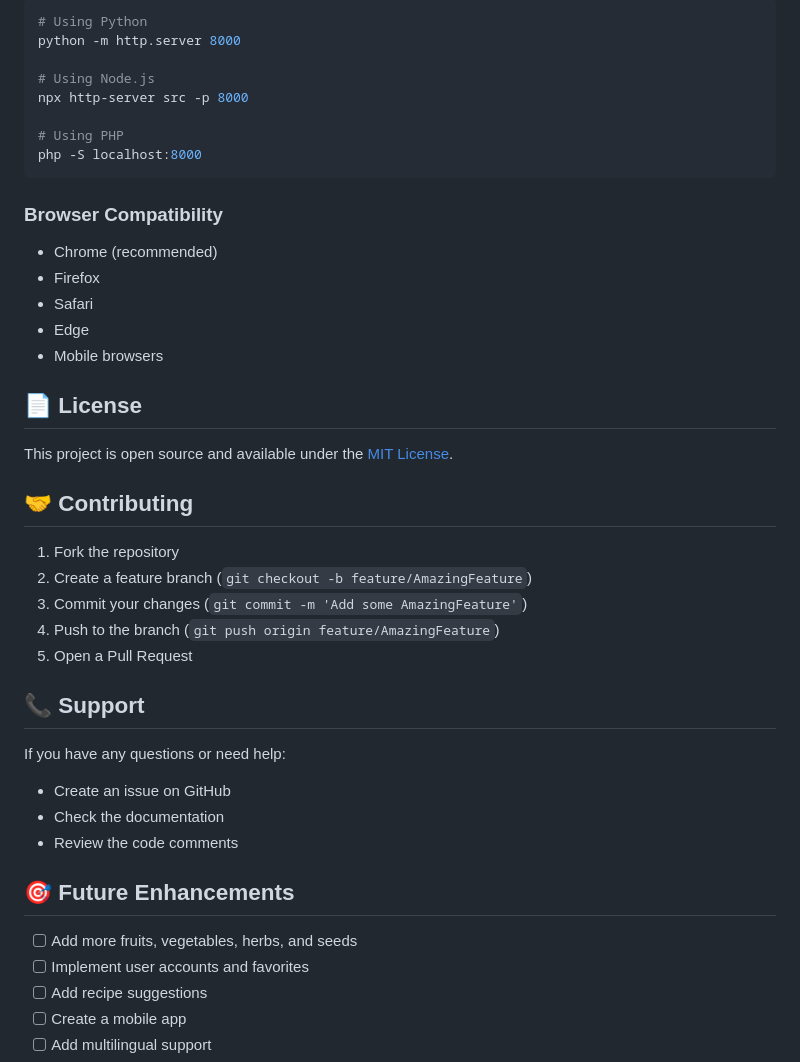
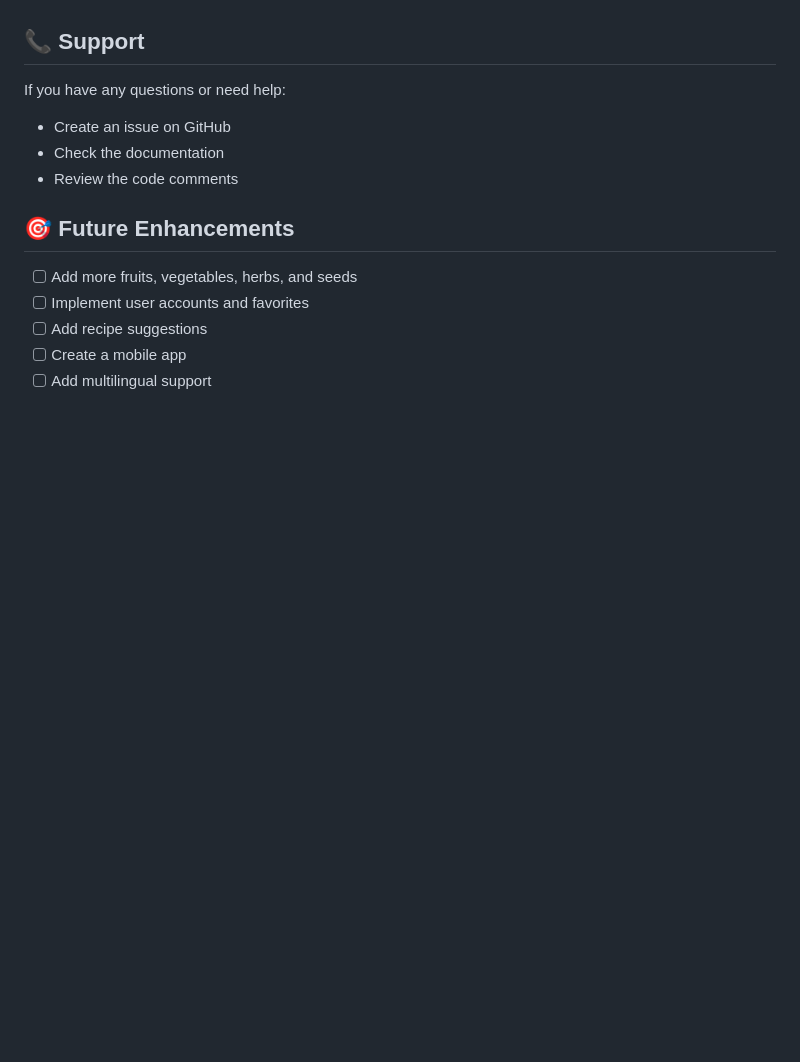
Before and after one commit to thezero2web/Fresh-Fruits-Healthy-Living, a Markdown page: README.md, the part around the change printed below. Rendered like a GitHub page; blank space fills up the shorter version.

````diff
--- a/README.md
+++ b/README.md
@@ -285,34 +222,3 @@ The website is fully responsive and works on:
-```bash
-# Using Python
-python -m http.server 8000
-
-# Using Node.js
-npx http-server src -p 8000
-
-# Using PHP
-php -S localhost:8000
-```
-
-### Browser Compatibility
-
-- Chrome (recommended)
-- Firefox
-- Safari
-- Edge
-- Mobile browsers
-
-## 📄 License
-
-This project is open source and available under the [MIT License](LICENSE).
-
-## 🤝 Contributing
-
-1. Fork the repository
-2. Create a feature branch (`git checkout -b feature/AmazingFeature`)
-3. Commit your changes (`git commit -m 'Add some AmazingFeature'`)
-4. Push to the branch (`git push origin feature/AmazingFeature`)
-5. Open a Pull Request
-
 ## 📞 Support
 
 If you have any questions or need help:
````
Also changed, not shown: other parts of README.md (+0 -63 lines).
